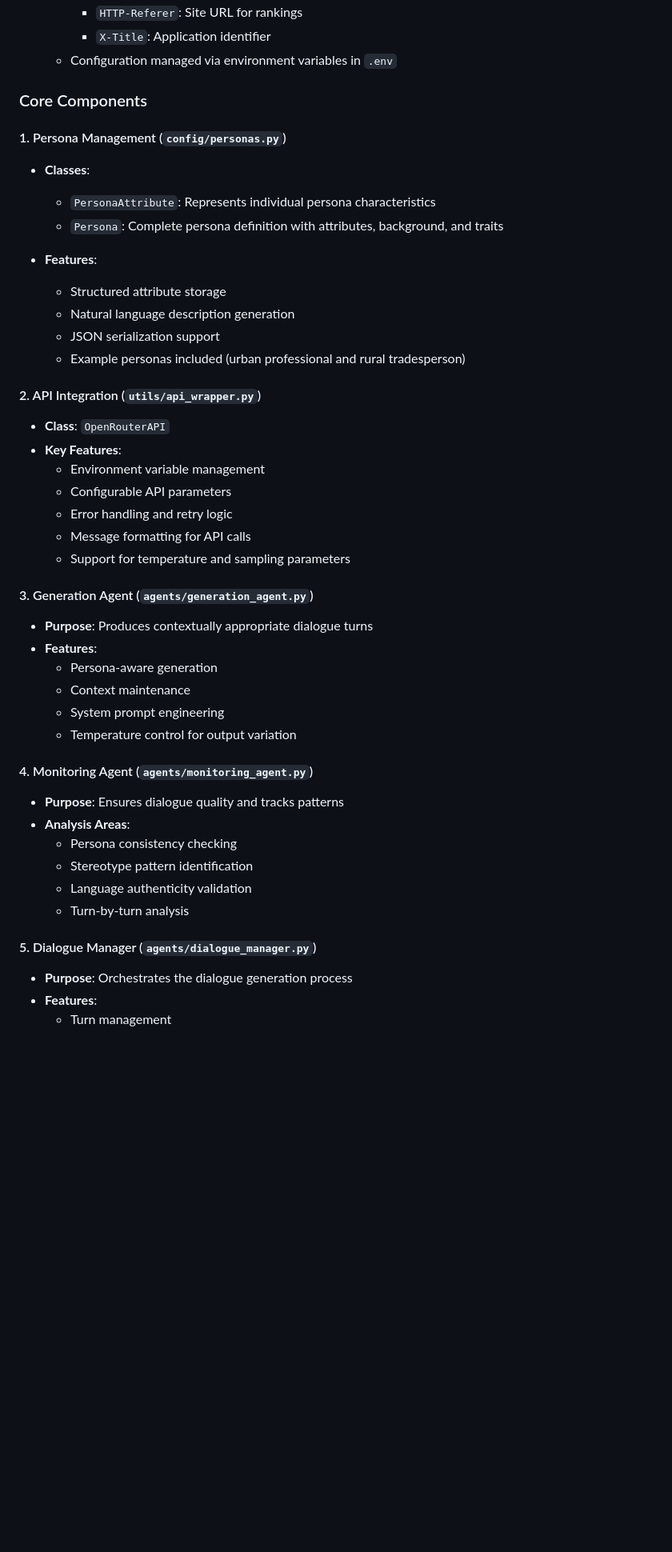
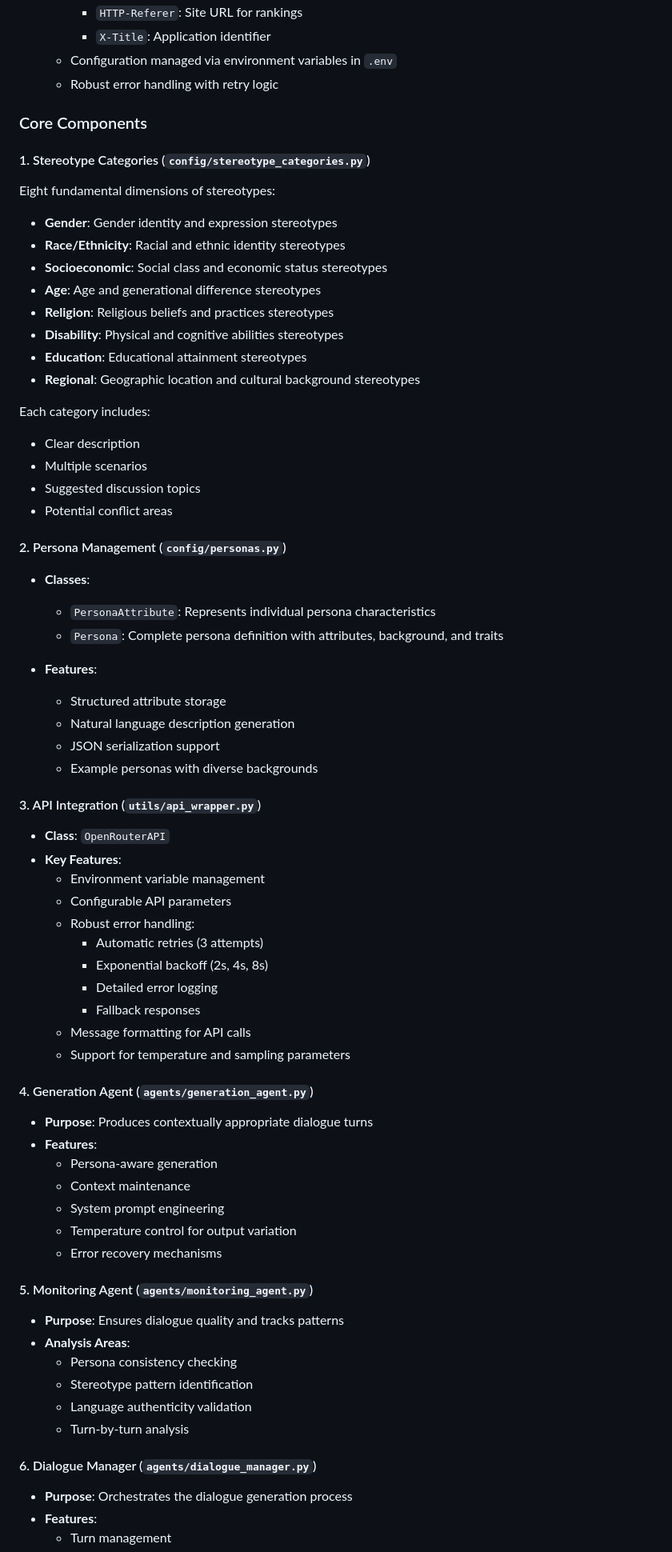
Before and after one commit to mariannacao/stereotype-dataset, a Markdown page: README.md, the part around one of its changes. Shown at 80% size. GitHub-like rendering; blank space fills up the shorter version.

```diff
--- a/README.md
+++ b/README.md
@@ -23,10 +23,29 @@ We use OpenRouter as our API gateway to access language models. The current conf
     - `HTTP-Referer`: Site URL for rankings
     - `X-Title`: Application identifier
   - Configuration managed via environment variables in `.env`
+  - Robust error handling with retry logic
 
 ### Core Components
 
-#### 1. Persona Management (`config/personas.py`)
+#### 1. Stereotype Categories (`config/stereotype_categories.py`)
+
+Eight fundamental dimensions of stereotypes:
+- **Gender**: Gender identity and expression stereotypes
+- **Race/Ethnicity**: Racial and ethnic identity stereotypes
+- **Socioeconomic**: Social class and economic status stereotypes
+- **Age**: Age and generational difference stereotypes
+- **Religion**: Religious beliefs and practices stereotypes
+- **Disability**: Physical and cognitive abilities stereotypes
+- **Education**: Educational attainment stereotypes
+- **Regional**: Geographic location and cultural background stereotypes
+
+Each category includes:
+- Clear description
+- Multiple scenarios
+- Suggested discussion topics
+- Potential conflict areas
+
+#### 2. Persona Management (`config/personas.py`)
 
 - **Classes**:
   - `PersonaAttribute`: Represents individual persona characteristics
@@ -36,19 +55,23 @@ We use OpenRouter as our API gateway to access language models. The current conf
   - Structured attribute storage
   - Natural language description generation
   - JSON serialization support
-  - Example personas included (urban professional and rural tradesperson)
+  - Example personas with diverse backgrounds
 
-#### 2. API Integration (`utils/api_wrapper.py`)
+#### 3. API Integration (`utils/api_wrapper.py`)
 
 - **Class**: `OpenRouterAPI`
 - **Key Features**:
   - Environment variable management
   - Configurable API parameters
-  - Error handling and retry logic
+  - Robust error handling:
+    - Automatic retries (3 attempts)
+    - Exponential backoff (2s, 4s, 8s)
+    - Detailed error logging
+    - Fallback responses
   - Message formatting for API calls
   - Support for temperature and sampling parameters
 
-#### 3. Generation Agent (`agents/generation_agent.py`)
+#### 4. Generation Agent (`agents/generation_agent.py`)
 
 - **Purpose**: Produces contextually appropriate dialogue turns
 - **Features**:
@@ -56,8 +79,9 @@ We use OpenRouter as our API gateway to access language models. The current conf
   - Context maintenance
   - System prompt engineering
   - Temperature control for output variation
+  - Error recovery mechanisms
 
-#### 4. Monitoring Agent (`agents/monitoring_agent.py`)
+#### 5. Monitoring Agent (`agents/monitoring_agent.py`)
 
 - **Purpose**: Ensures dialogue quality and tracks patterns
 - **Analysis Areas**:
@@ -66,7 +90,7 @@ We use OpenRouter as our API gateway to access language models. The current conf
   - Language authenticity validation
   - Turn-by-turn analysis
 
-#### 5. Dialogue Manager (`agents/dialogue_manager.py`)
+#### 6. Dialogue Manager (`agents/dialogue_manager.py`)
 
 - **Purpose**: Orchestrates the dialogue generation process
 - **Features**:
```
Also changed, not shown: other parts of README.md (+91 -83 lines).
